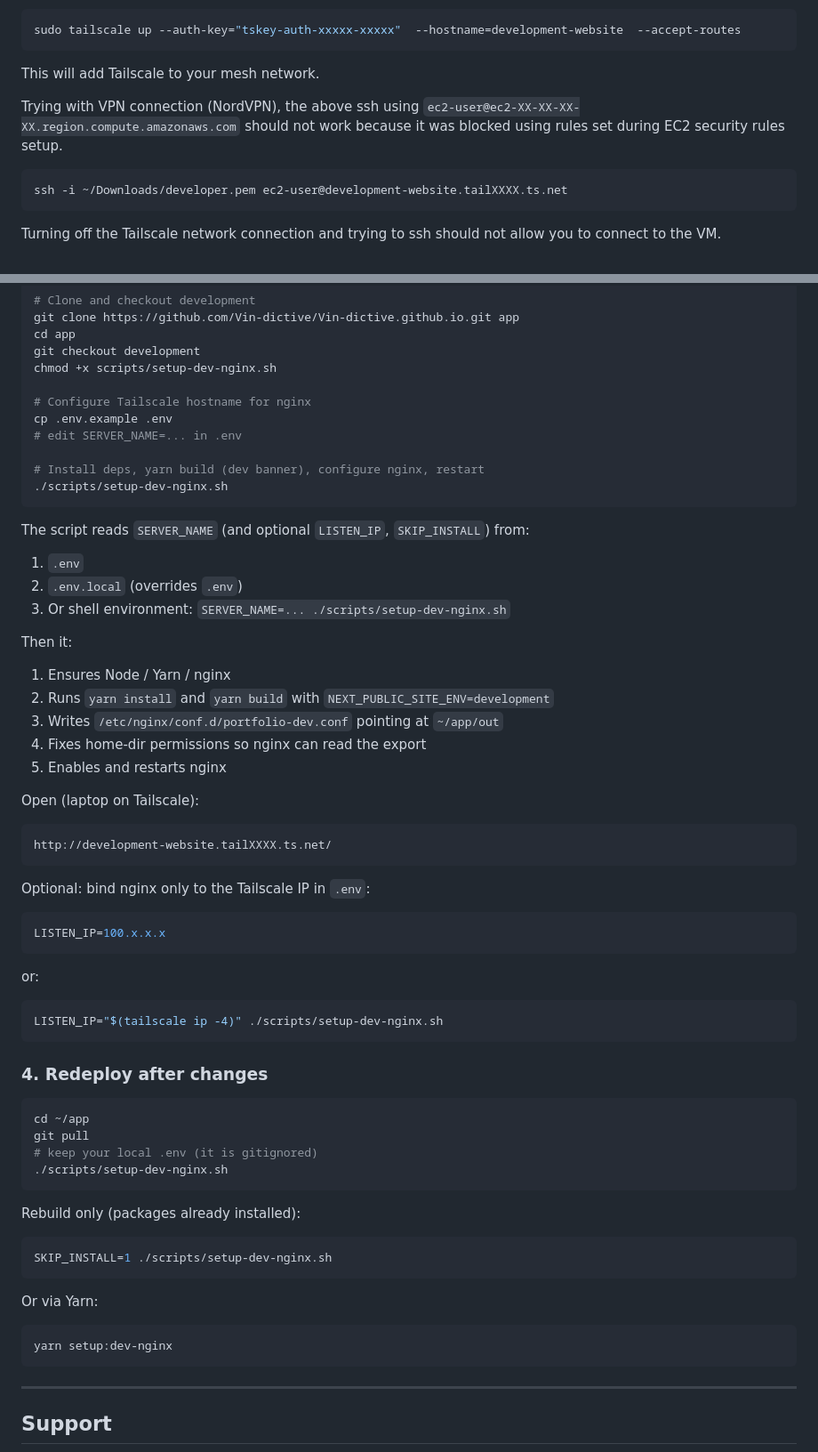
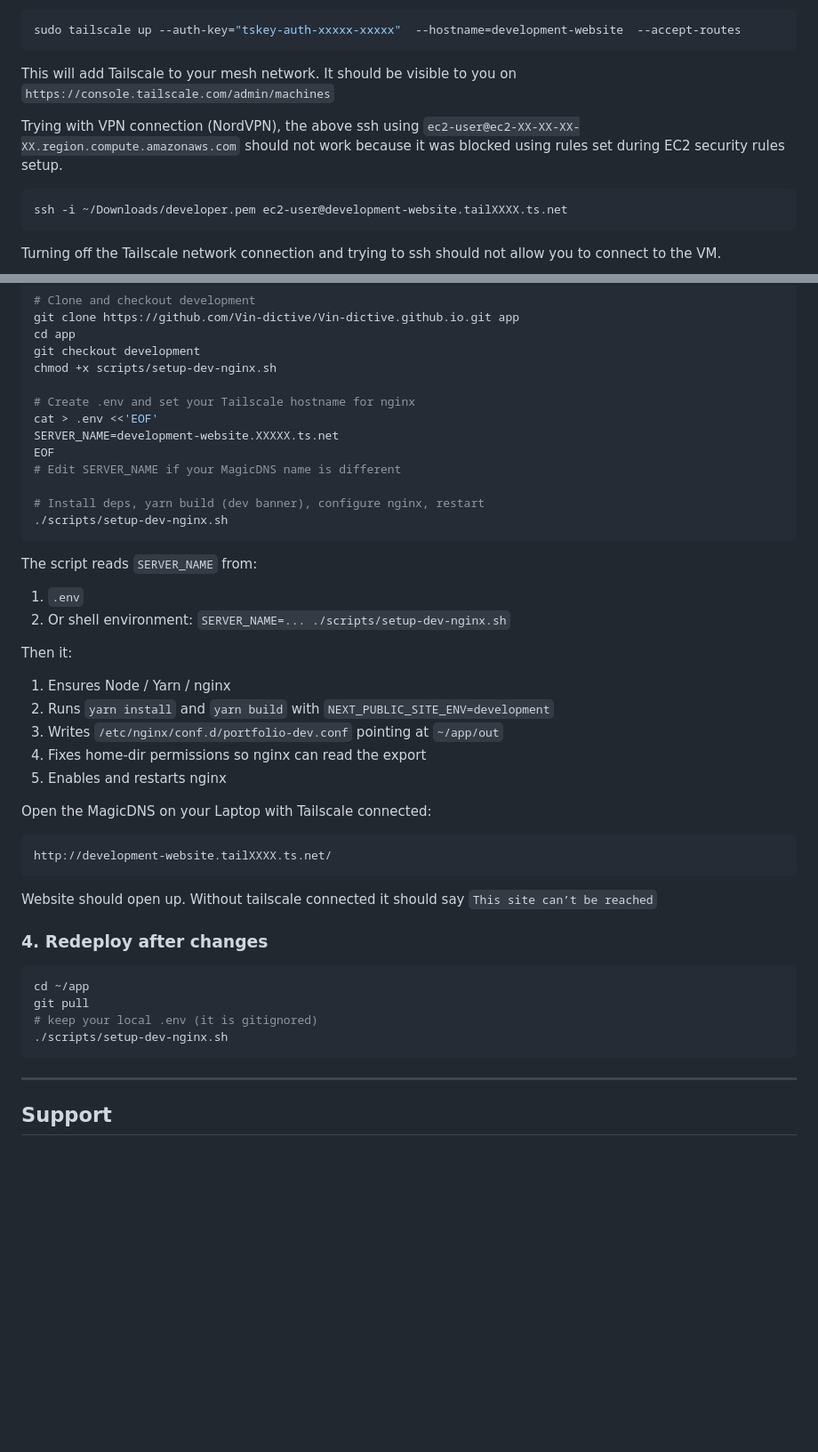
Before and after one commit to Vin-dictive/Vin-dictive.github.io, a Markdown page: README.md, 2 parts joined by grey strips. Shown at 89% size. Rendered like a GitHub page; blank space fills up the shorter version.

Commit message:
Updated readme instructions on deployment of website using Tailscale

````diff
--- a/README.md
+++ b/README.md
@@ -46,11 +46,9 @@ Give it a Description `aws-tailscale-demo`, then run on VM
 sudo tailscale up --auth-key="tskey-auth-xxxxx-xxxxx"  --hostname=development-website  --accept-routes
 ```
 
-This will add Tailscale to your mesh network.
-
+This will add Tailscale to your mesh network. It should be visible to you on `https://console.tailscale.com/admin/machines`
 
 Trying with VPN connection (NordVPN), the above ssh using `ec2-user@ec2-XX-XX-XX-XX.region.compute.amazonaws.com` should  not work because it was blocked using rules set during EC2 security rules setup.
-
 
 ```bash
 ssh -i ~/Downloads/developer.pem ec2-user@development-website.tailXXXX.ts.net
@@ -72,19 +70,20 @@ cd app
 git checkout development
 chmod +x scripts/setup-dev-nginx.sh
 
-# Configure Tailscale hostname for nginx
-cp .env.example .env
-# edit SERVER_NAME=... in .env
+# Create .env and set your Tailscale hostname for nginx
+cat > .env <<'EOF'
+SERVER_NAME=development-website.XXXXX.ts.net
+EOF
+# Edit SERVER_NAME if your MagicDNS name is different
 
 # Install deps, yarn build (dev banner), configure nginx, restart
 ./scripts/setup-dev-nginx.sh
 ```
 
-The script reads `SERVER_NAME` (and optional `LISTEN_IP`, `SKIP_INSTALL`) from:
+The script reads `SERVER_NAME` from:
 
 1. `.env`
-2. `.env.local` (overrides `.env`)
-3. Or shell environment: `SERVER_NAME=... ./scripts/setup-dev-nginx.sh`
+2. Or shell environment: `SERVER_NAME=... ./scripts/setup-dev-nginx.sh`
 
 Then it:
 
@@ -94,23 +93,13 @@ Then it:
 4. Fixes home-dir permissions so nginx can read the export
 5. Enables and restarts nginx
 
-Open (laptop on Tailscale):
+Open the MagicDNS on your Laptop with Tailscale connected:
 
 ```text
 http://development-website.tailXXXX.ts.net/
 ```
 
-Optional: bind nginx only to the Tailscale IP in `.env`:
-
-```bash
-LISTEN_IP=100.x.x.x
-```
-
-or:
-
-```bash
-LISTEN_IP="$(tailscale ip -4)" ./scripts/setup-dev-nginx.sh
-```
+Website should open up. Without tailscale connected it should say `This site can’t be reached`
 
 ### 4. Redeploy after changes
 
@@ -119,18 +108,6 @@ cd ~/app
 git pull
 # keep your local .env (it is gitignored)
 ./scripts/setup-dev-nginx.sh
-```
-
-Rebuild only (packages already installed):
-
-```bash
-SKIP_INSTALL=1 ./scripts/setup-dev-nginx.sh
-```
-
-Or via Yarn:
-
-```bash
-yarn setup:dev-nginx
 ```
 
 ---
````
